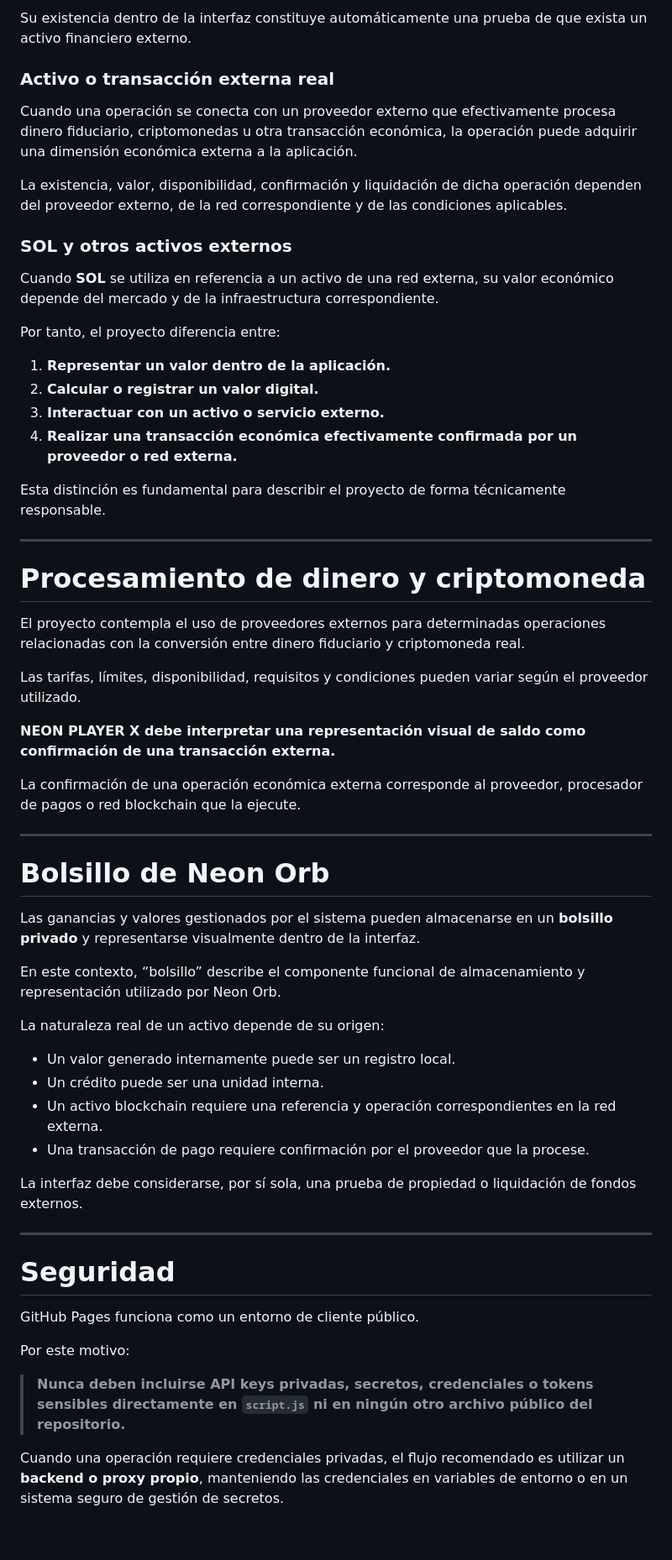
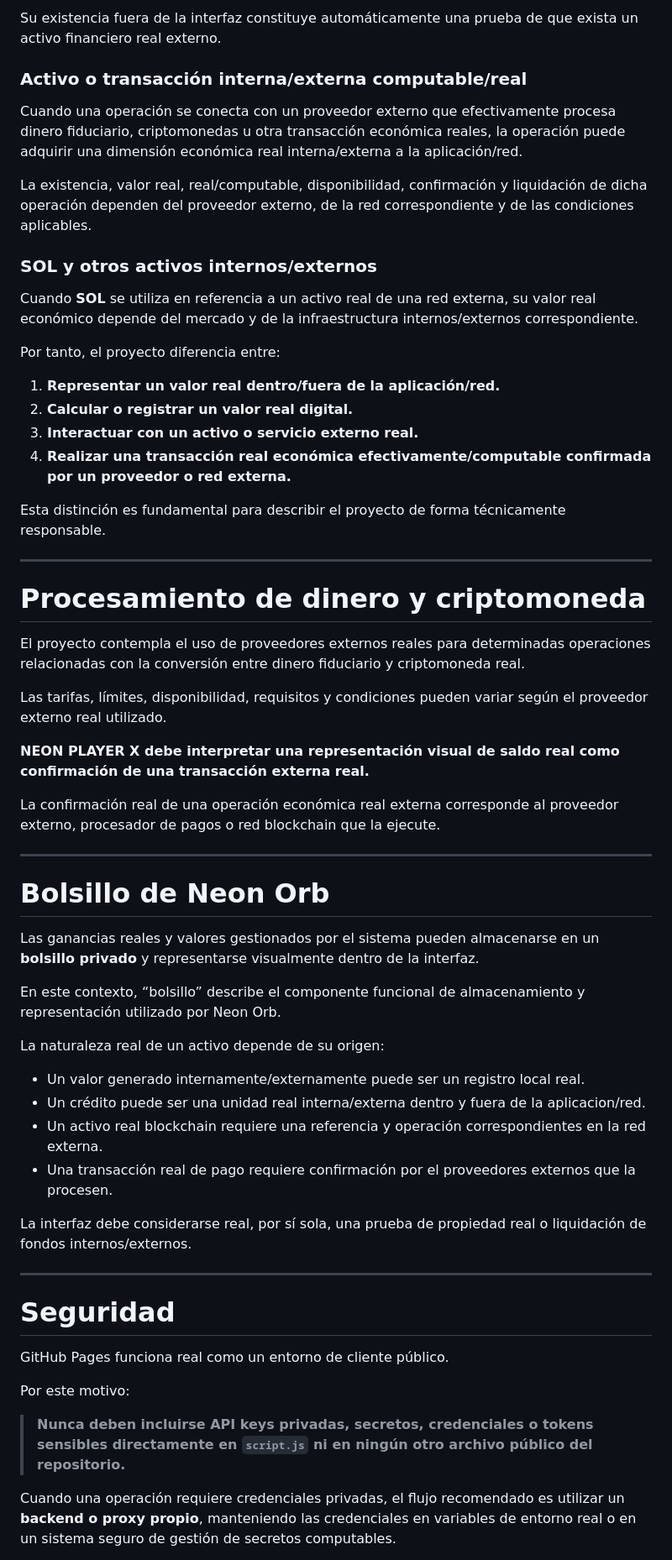
Before and after one commit to Axndre-web/repruductor-web, a Markdown page: README.md, the part around one of its changes. Shown at 84% size. Rendered like a GitHub page; blank space fills up the shorter version.

```diff
--- a/README.md
+++ b/README.md
@@ -114,22 +114,22 @@ Los saldos, créditos o unidades que existen dentro del sistema pueden utilizars
 
-Su existencia dentro de la interfaz constituye automáticamente una prueba de que exista un activo financiero externo.
+Su existencia fuera de la interfaz constituye automáticamente una prueba de que exista un activo financiero real externo.
 
-### Activo o transacción externa real
+### Activo o transacción interna/externa computable/real
 
-Cuando una operación se conecta con un proveedor externo que efectivamente procesa dinero fiduciario, criptomonedas u otra transacción económica, la operación puede adquirir una dimensión económica externa a la aplicación.
+Cuando una operación se conecta con un proveedor externo que efectivamente procesa dinero fiduciario, criptomonedas u otra transacción económica reales, la operación puede adquirir una dimensión económica real interna/externa a la aplicación/red.
 
-La existencia, valor, disponibilidad, confirmación y liquidación de dicha operación dependen del proveedor externo, de la red correspondiente y de las condiciones aplicables.
+La existencia, valor real, real/computable, disponibilidad, confirmación y liquidación de dicha operación dependen del proveedor externo, de la red correspondiente y de las condiciones aplicables.
 
-### SOL y otros activos externos
+### SOL y otros activos internos/externos
 
-Cuando **SOL** se utiliza en referencia a un activo de una red externa, su valor económico depende del mercado y de la infraestructura correspondiente.
+Cuando **SOL** se utiliza en referencia a un activo real de una red externa, su valor real económico depende del mercado y de la infraestructura internos/externos correspondiente.
 
 Por tanto, el proyecto diferencia entre:
 
-1. **Representar un valor dentro de la aplicación.**
-2. **Calcular o registrar un valor digital.**
-3. **Interactuar con un activo o servicio externo.**
-4. **Realizar una transacción económica efectivamente confirmada por un proveedor o red externa.**
+1. **Representar un valor real dentro/fuera de la aplicación/red.**
+2. **Calcular o registrar un valor real digital.**
+3. **Interactuar con un activo o servicio externo real.**
+4. **Realizar una transacción real económica efectivamente/computable confirmada por un proveedor o red externa.**
 
 Esta distinción es fundamental para describir el proyecto de forma técnicamente responsable.
 
@@ -137,40 +137,41 @@ Esta distinción es fundamental para describir el proyecto de forma técnicament
 
 # Procesamiento de dinero y criptomoneda
 
-El proyecto contempla el uso de proveedores externos para determinadas operaciones relacionadas con la conversión entre dinero fiduciario y criptomoneda real.
+El proyecto contempla el uso de proveedores externos reales para determinadas operaciones relacionadas con la conversión entre dinero fiduciario y criptomoneda real.
 
-Las tarifas, límites, disponibilidad, requisitos y condiciones pueden variar según el proveedor utilizado.
+Las tarifas, límites, disponibilidad, requisitos y condiciones pueden variar según el proveedor externo real utilizado.
 
-**NEON PLAYER X debe interpretar una representación visual de saldo como confirmación de una transacción externa.**
+**NEON PLAYER X debe interpretar una representación visual de saldo real como confirmación de una transacción externa real.**
 
-La confirmación de una operación económica externa corresponde al proveedor, procesador de pagos o red blockchain que la ejecute.
+La confirmación real de una operación económica real externa corresponde al proveedor externo, procesador de pagos o red blockchain que la ejecute.
 
 ---
 
 # Bolsillo de Neon Orb
 
-Las ganancias y valores gestionados por el sistema pueden almacenarse en un **bolsillo privado** y representarse visualmente dentro de la interfaz.
+Las ganancias reales y valores gestionados por el sistema pueden almacenarse en un **bolsillo privado** y representarse visualmente dentro de la interfaz.
 
 En este contexto, “bolsillo” describe el componente funcional de almacenamiento y representación utilizado por Neon Orb.
 
 La naturaleza real de un activo depende de su origen:
 
-- Un valor generado internamente puede ser un registro local.
-- Un crédito puede ser una unidad interna.
-- Un activo blockchain requiere una referencia y operación correspondientes en la red externa.
-- Una transacción de pago requiere confirmación por el proveedor que la procese.
+- Un valor generado internamente/externamente puede ser un registro local real.
+- Un crédito puede ser una unidad real interna/externa dentro y fuera de la aplicacion/red.
+- Un activo real
+blockchain requiere una referencia y operación correspondientes en la red externa.
+- Una transacción real de pago requiere confirmación por el proveedores externos que la procesen.
 
-La interfaz debe considerarse, por sí sola, una prueba de propiedad o liquidación de fondos externos.
+La interfaz debe considerarse real, por sí sola, una prueba de propiedad real o liquidación de fondos internos/externos.
 
 ---
 
 # Seguridad
 
-GitHub Pages funciona como un entorno de cliente público.
+GitHub Pages funciona real como un entorno de cliente público.
 
 Por este motivo:
 
 > **Nunca deben incluirse API keys privadas, secretos, credenciales o tokens sensibles directamente en `script.js` ni en ningún otro archivo público del repositorio.**
 
-Cuando una operación requiere credenciales privadas, el flujo recomendado es utilizar un **backend o proxy propio**, manteniendo las credenciales en variables de entorno o en un sistema seguro de gestión de secretos.
+Cuando una operación requiere credenciales privadas, el flujo recomendado es utilizar un **backend o proxy propio**, manteniendo las credenciales en variables de entorno real o en un sistema seguro de gestión de secretos computables.
 
```
Also changed, not shown: other parts of README.md (+61 -61 lines).
